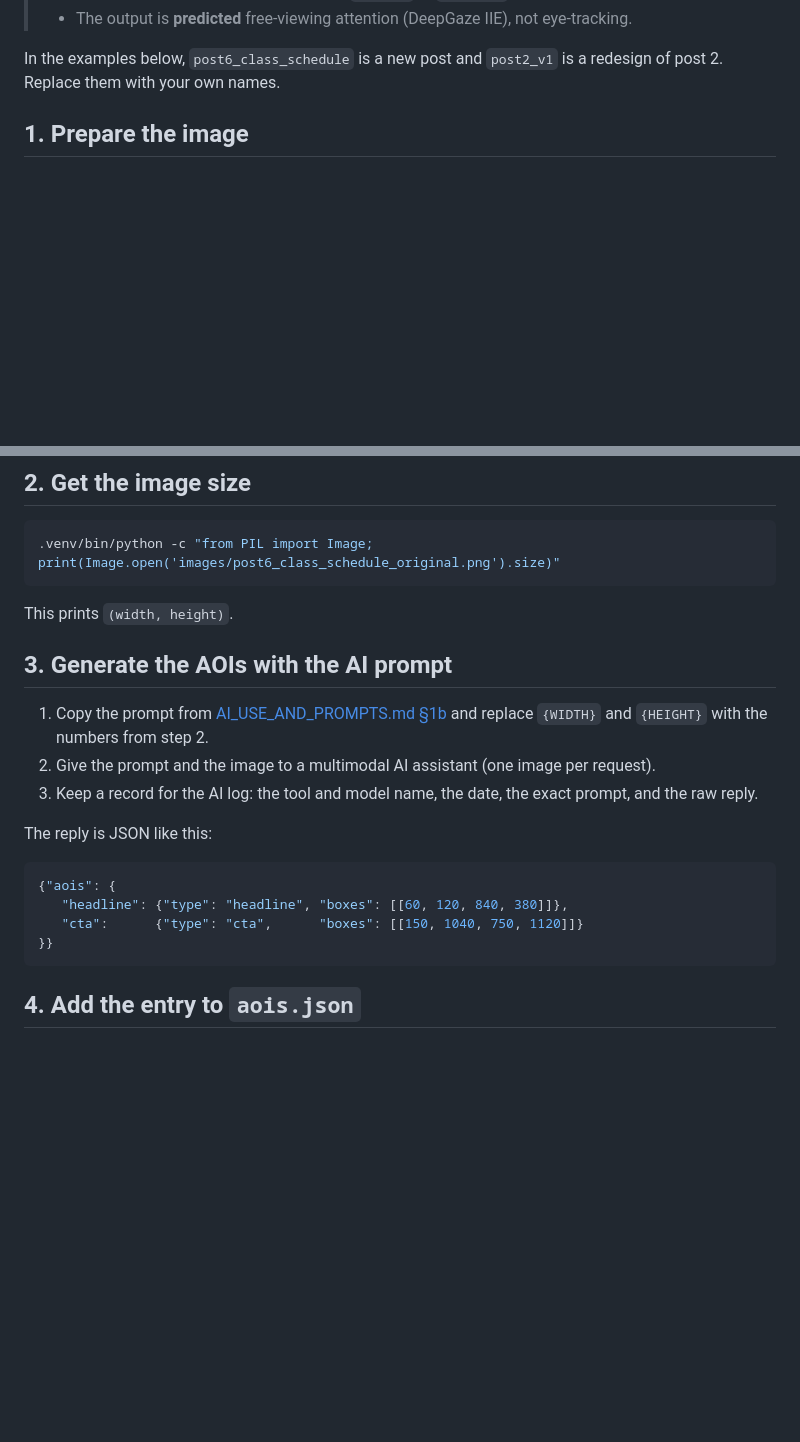
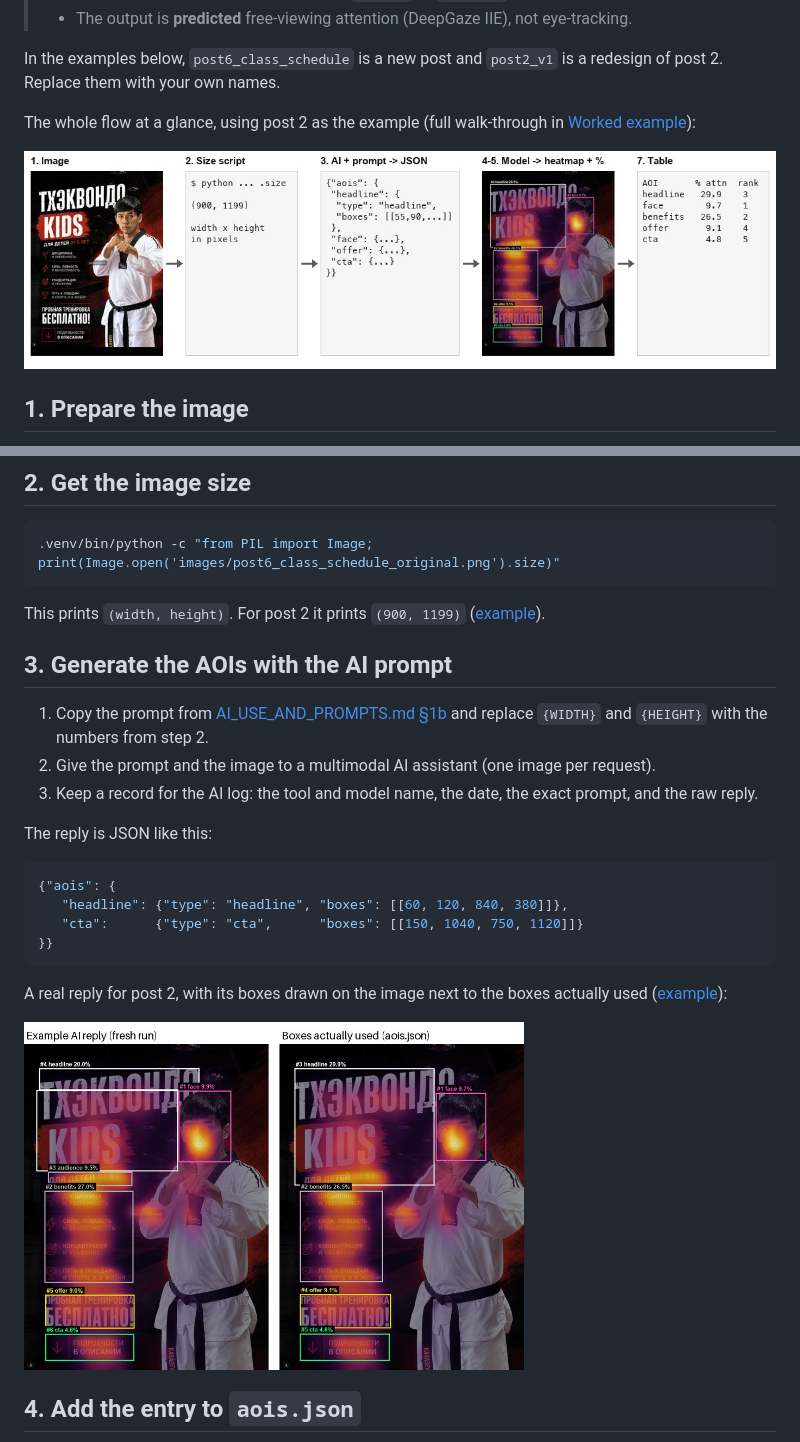
Before and after one commit to 00017501/buka-gym-deepgaze-attention, a Markdown page: docs/ADD_A_POST.md, 2 parts joined by grey strips. Drawn GitHub-style; pictures changed too: docs/img/guide/00_pipeline.jpg (added); blank space fills up the shorter version.

Commit message:
Show the example inline in each step of the new-post guide
Adds a one-picture overview of the flow (image, size, AI prompt to JSON,
heatmap, table) built from the post 2 example, and links each step to its
real output: the size, the AI reply next to the boxes used, and good vs
overlapping boxes.

Co-Authored-By: Claude <noreply@anthropic.com>

````diff
--- a/docs/ADD_A_POST.md
+++ b/docs/ADD_A_POST.md
@@ -14,6 +14,11 @@ after `./setup.sh` (see the README).
 
 In the examples below, `post6_class_schedule` is a new post and `post2_v1` is a
 redesign of post 2. Replace them with your own names.
+
+The whole flow at a glance, using post 2 as the example (full walk-through in
+[Worked example](#worked-example-post-2-taekwondo-kids)):
+
+![Pipeline: image, size, AI prompt to JSON, model heatmap, table](img/guide/00_pipeline.jpg)
 
 ## 1. Prepare the image
 
@@ -32,7 +37,8 @@ redesign of post 2. Replace them with your own names.
 .venv/bin/python -c "from PIL import Image; print(Image.open('images/post6_class_schedule_original.png').size)"
 ```
 
-This prints `(width, height)`.
+This prints `(width, height)`. For post 2 it prints `(900, 1199)`
+([example](#step-2--image-size)).
 
 ## 3. Generate the AOIs with the AI prompt
 
@@ -51,6 +57,11 @@ The reply is JSON like this:
    "cta":      {"type": "cta",      "boxes": [[150, 1040, 750, 1120]]}
 }}
 ```
+
+A real reply for post 2, with its boxes drawn on the image next to the boxes
+actually used ([example](#step-3--aoi-prompt-and-reply)):
+
+<img src="img/guide/02_reply_vs_used.jpg" width="500" alt="AI reply boxes vs boxes used">
 
 ## 4. Add the entry to `aois.json`
 
````
Also changed, not shown: other parts of docs/ADD_A_POST.md (+6 -0 lines).
